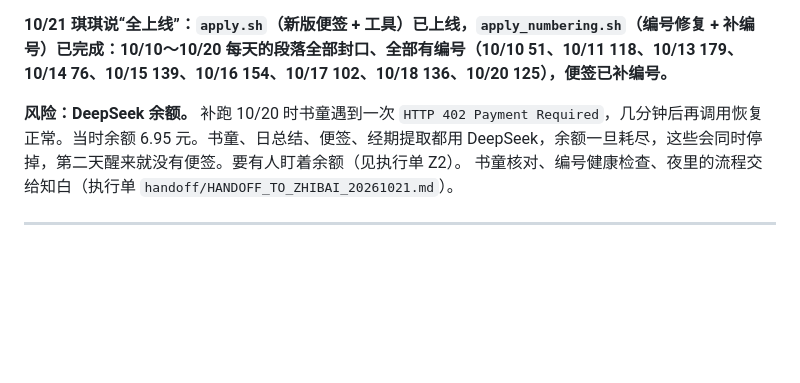
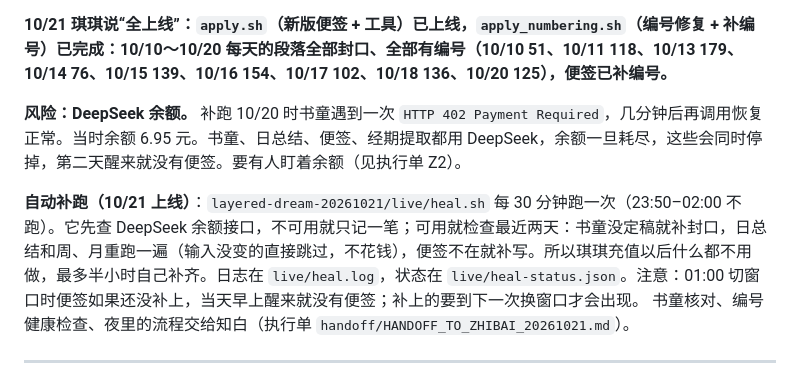
Before and after one commit to hqq260201-netizen/cc-, a Markdown page: handoff/PLAN_LAYERED_DREAM_20261021.md, the part around the change. Drawn GitHub-style; blank space fills up the shorter version.

Commit message:
Auto-heal: rerun bookboy/summary/note after DeepSeek recovers
Co-Authored-By: Claude Opus 5.5 <noreply@anthropic.com>
Claude-Session: https://claude.ai/code/session_01DPVTD8QLpF7fzYUBFFVyV9

```diff
--- a/handoff/PLAN_LAYERED_DREAM_20261021.md
+++ b/handoff/PLAN_LAYERED_DREAM_20261021.md
@@ -289,7 +289,9 @@
 
 **10/21 琪琪说“全上线”：`apply.sh`（新版便签 + 工具）已上线，`apply_numbering.sh`（编号修复 + 补编号）已完成：10/10～10/20 每天的段落全部封口、全部有编号（10/10 51、10/11 118、10/13 179、10/14 76、10/15 139、10/16 154、10/17 102、10/18 136、10/20 125），便签已补编号。**
 
-**风险：DeepSeek 余额。** 补跑 10/20 时书童遇到一次 `HTTP 402 Payment Required`，几分钟后再调用恢复正常。当时余额 6.95 元。书童、日总结、便签、经期提取都用 DeepSeek，余额一旦耗尽，这些会同时停掉，第二天醒来就没有便签。要有人盯着余额（见执行单 Z2）。 书童核对、编号健康检查、夜里的流程交给知白（执行单 `handoff/HANDOFF_TO_ZHIBAI_20261021.md`）。
+**风险：DeepSeek 余额。** 补跑 10/20 时书童遇到一次 `HTTP 402 Payment Required`，几分钟后再调用恢复正常。当时余额 6.95 元。书童、日总结、便签、经期提取都用 DeepSeek，余额一旦耗尽，这些会同时停掉，第二天醒来就没有便签。要有人盯着余额（见执行单 Z2）。
+
+**自动补跑（10/21 上线）**：`layered-dream-20261021/live/heal.sh` 每 30 分钟跑一次（23:50–02:00 不跑）。它先查 DeepSeek 余额接口，不可用就只记一笔；可用就检查最近两天：书童没定稿就补封口，日总结和周、月重跑一遍（输入没变的直接跳过，不花钱），便签不在就补写。所以琪琪充值以后什么都不用做，最多半小时自己补齐。日志在 `live/heal.log`，状态在 `live/heal-status.json`。注意：01:00 切窗口时便签如果还没补上，当天早上醒来就没有便签；补上的要到下一次换窗口才会出现。 书童核对、编号健康检查、夜里的流程交给知白（执行单 `handoff/HANDOFF_TO_ZHIBAI_20261021.md`）。
 
 ---
 
```
Also changed, not shown: handoff/HANDOFF_TO_ZHIBAI_20261021.md (+1 -0 lines).
